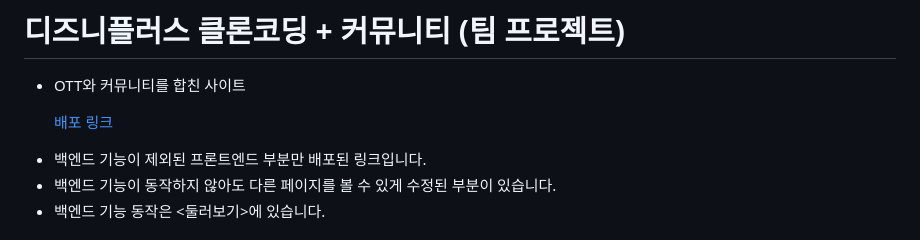
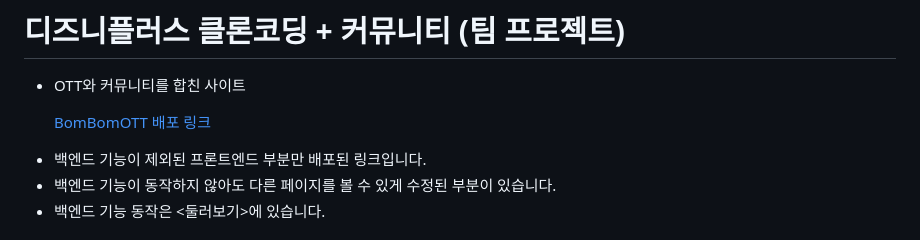
Before and after one commit to JeonWoongchan/BomBomOTT, a Markdown page: README.md, the part around the change. Drawn GitHub-style.

```diff
--- a/README.md
+++ b/README.md
@@ -1,7 +1,7 @@
 # 디즈니플러스 클론코딩 + 커뮤니티 (팀 프로젝트)
 - OTT와 커뮤니티를 합친 사이트
 
-  [배포 링크](https://bom-bom-ott.vercel.app/)
+  [BomBomOTT 배포 링크](https://bom-bom-ott.vercel.app/)
 * 백엔드 기능이 제외된 프론트엔드 부분만 배포된 링크입니다.
 * 백엔드 기능이 동작하지 않아도 다른 페이지를 볼 수 있게 수정된 부분이 있습니다.
 * 백엔드 기능 동작은 <둘러보기>에 있습니다.
```
